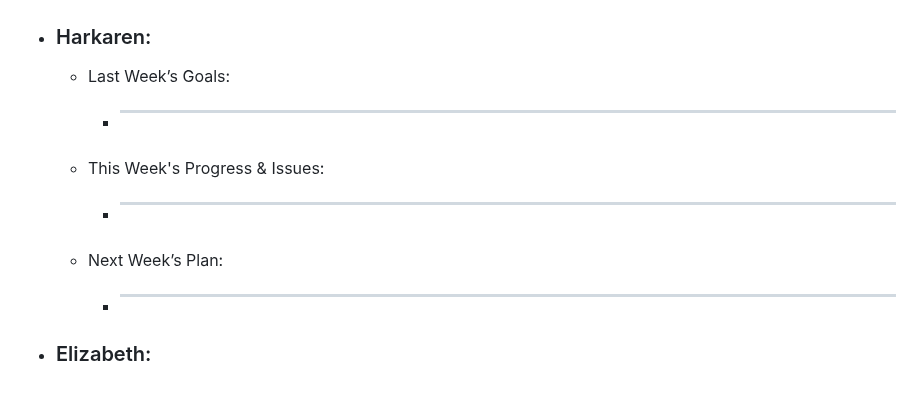
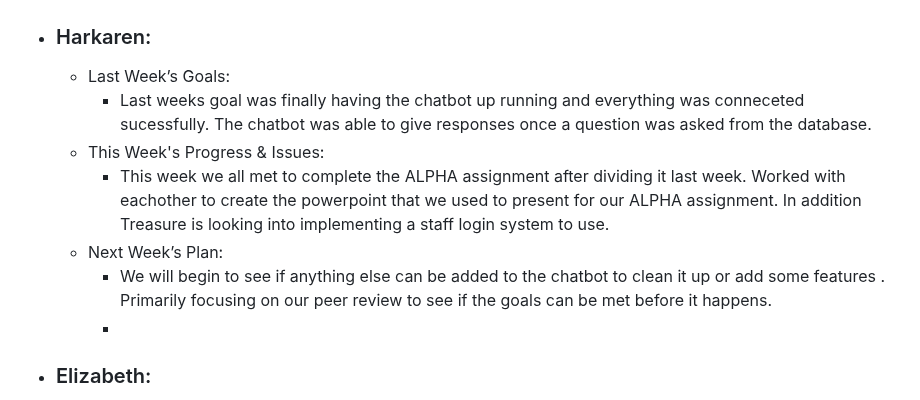
Before and after one commit to Gabi-Gindoff/PITA-repository, a Markdown page: Weekly-Reports/Week9-Nov15.md, the part around the change. Drawn GitHub-style.

```diff
--- a/Weekly-Reports/Week9-Nov15.md
+++ b/Weekly-Reports/Week9-Nov15.md
@@ -33,12 +33,12 @@
 
   - ### Harkaren:
       - Last Week’s Goals:
-          - _____________________________________
+          - Last weeks goal was finally having the chatbot up running and everything was conneceted sucessfully. The chatbot was able to give responses once a question was asked from the database.
       - This Week's Progress & Issues:
-          -  ________________________________________________________________
+          -  This week we all met to complete the ALPHA assignment after dividing it last week. Worked with eachother to create the powerpoint that we used to present for our ALPHA assignment. In addition Treasure is looking into implementing a staff login system to use.
       - Next Week’s Plan:
-          -  ________________________________________________________________
-
+          -  We will begin to see if anything else can be added to the chatbot to clean it up or add some features . Primarily focusing on our peer review to see if the goals can be met before it happens.
+          -
   - ### Elizabeth:
       - Last Week’s Goals:
           -  ________________________________________________________________
```
